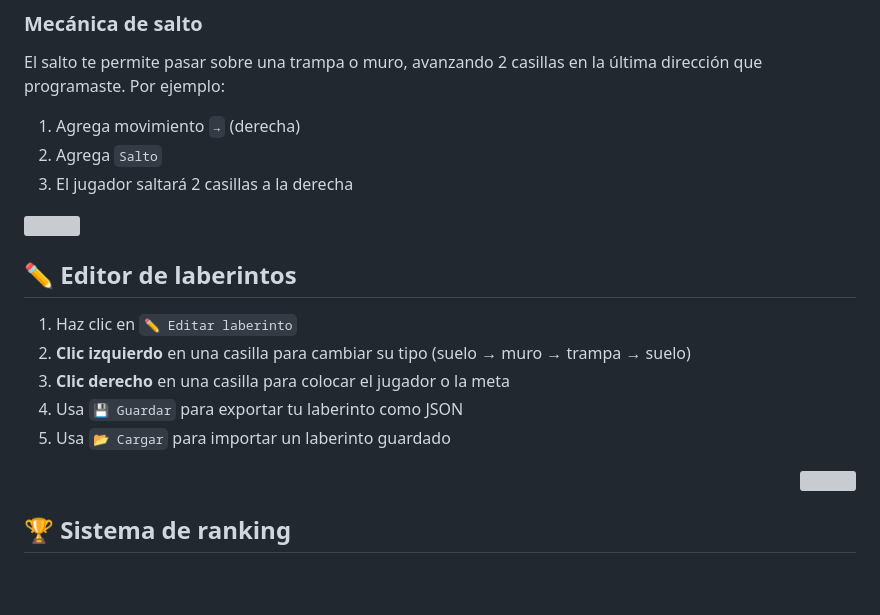
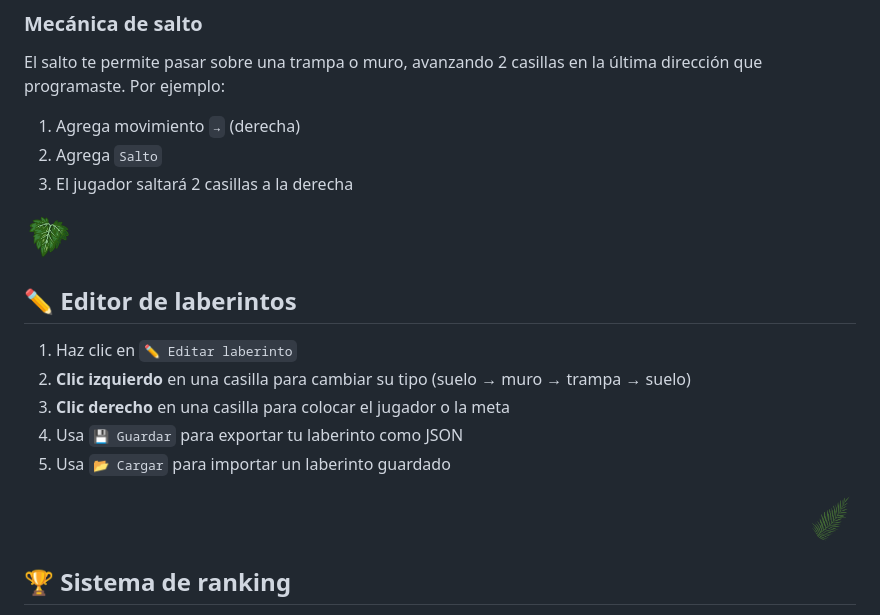
Before and after one commit to jichef/Salvar-al-profe-Juan-, a Markdown page: README.md, the part around the change. Drawn GitHub-style; blank space fills up the shorter version; grey boxes are pictures that could not be loaded.

```diff
--- a/README.md
+++ b/README.md
@@ -67,7 +67,7 @@ El salto te permite pasar sobre una trampa o muro, avanzando 2 casillas en la ú
 3. El jugador saltará 2 casillas a la derecha
 
 <div align="left">
-  <img src="hoja4.png" width="50">
+  <img src="assets/hoja4.png" width="50">
 </div>
 
 ## ✏️ Editor de laberintos
@@ -79,7 +79,7 @@ El salto te permite pasar sobre una trampa o muro, avanzando 2 casillas en la ú
 5. Usa `📂 Cargar` para importar un laberinto guardado
 
 <div align="right">
-  <img src="hoja6.png" width="50">
+  <img src="assets/hoja6.png" width="50">
 </div>
 
 ## 🏆 Sistema de ranking
```
